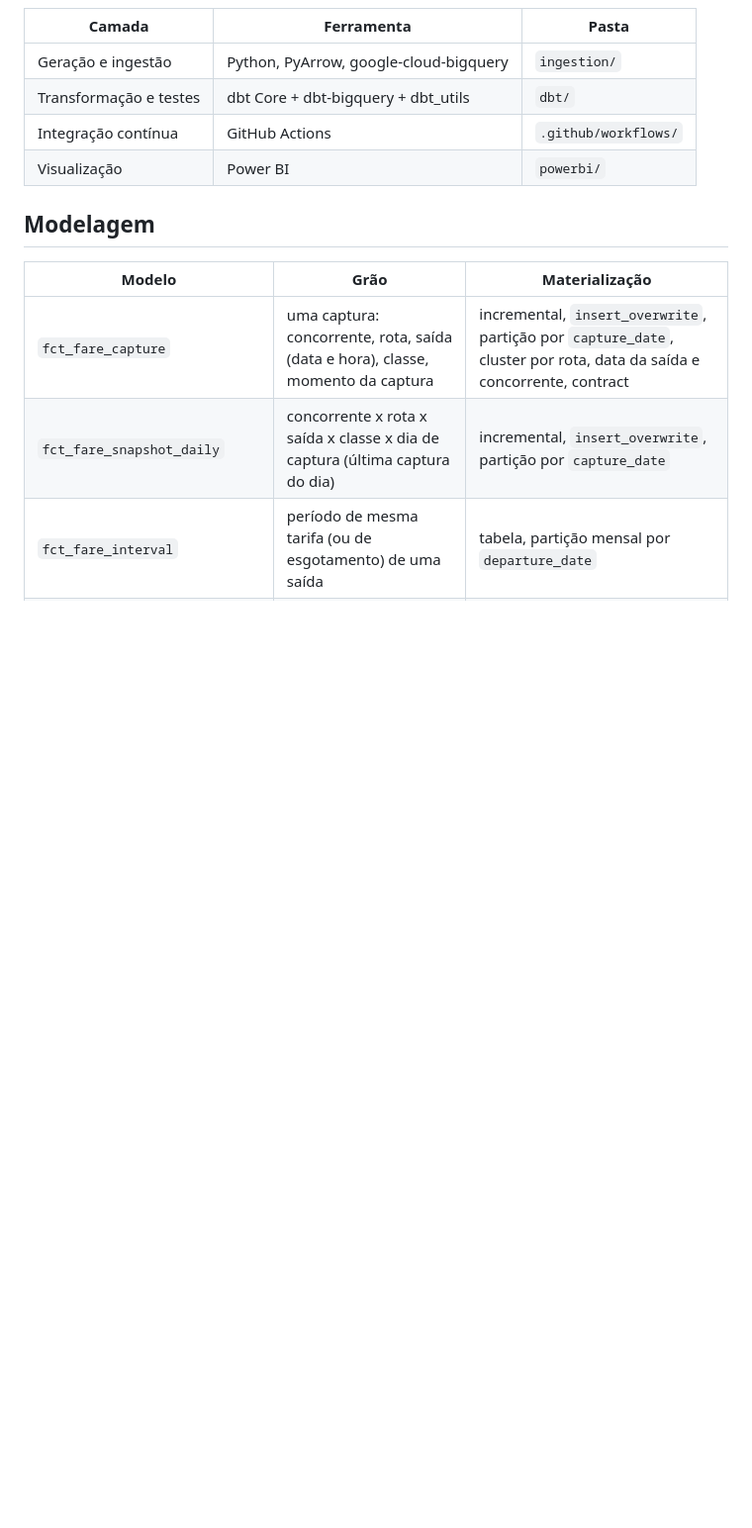
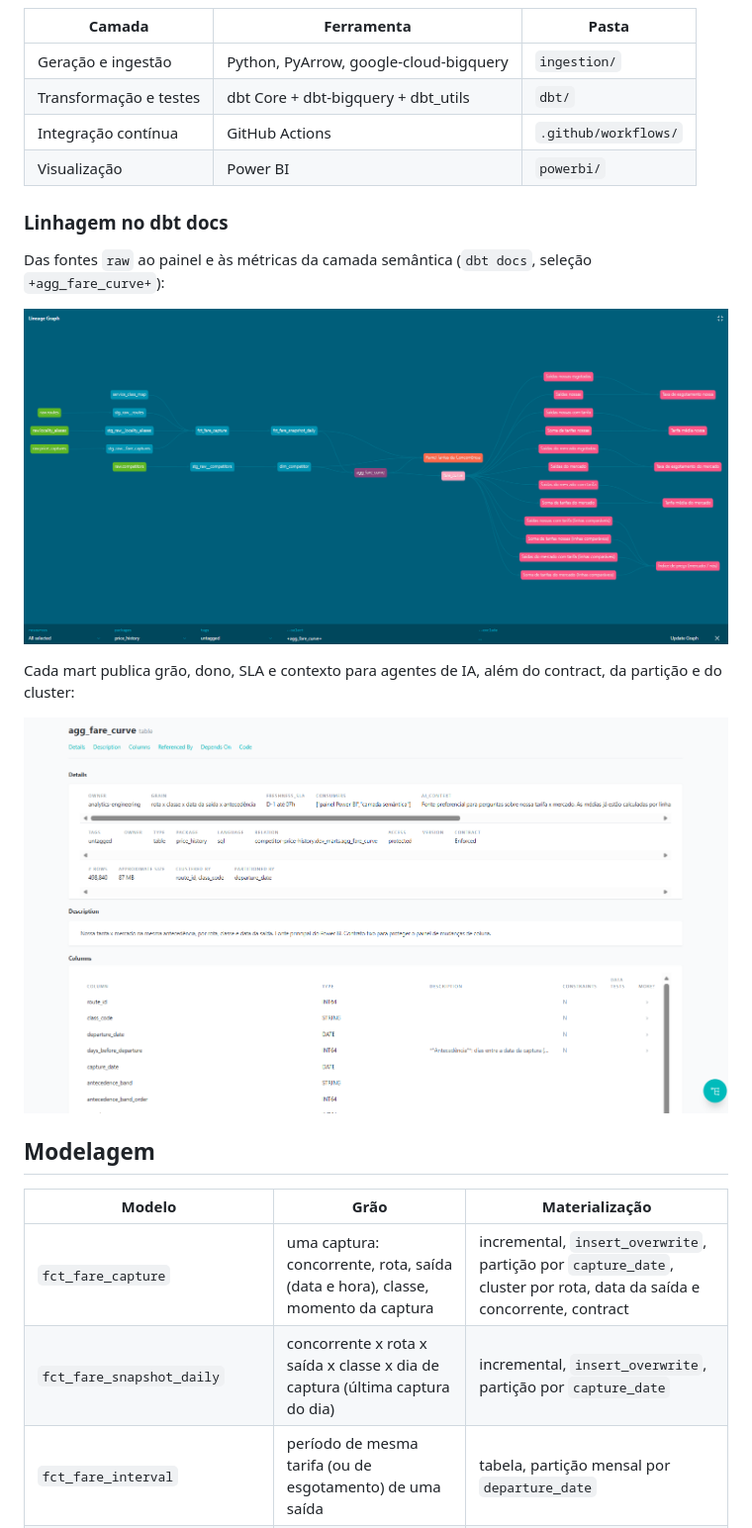
Before and after one commit to Christiellen/competitor-price-history, a Markdown page: README.md, the part around one of its changes. Shown at 99% size. GitHub-like rendering; pictures changed too: docs/img/agg_fare_curve_detalhes.png (added), docs/img/linhagem.png (added); blank space fills up the shorter version.

Commit message:
Adiciona linhagem, metadados e resultados da execução no BigQuery

```diff
--- a/README.md
+++ b/README.md
@@ -43,6 +43,18 @@ flowchart LR
 | Transformação e testes | dbt Core + dbt-bigquery + dbt_utils | `dbt/` |
 | Integração contínua | GitHub Actions | `.github/workflows/` |
 | Visualização | Power BI | `powerbi/` |
+
+### Linhagem no dbt docs
+
+Das fontes `raw` ao painel e às métricas da camada semântica (`dbt docs`,
+seleção `+agg_fare_curve+`):
+
+![Linhagem do projeto no dbt docs](docs/img/linhagem.png)
+
+Cada mart publica grão, dono, SLA e contexto para agentes de IA, além do
+contract, da partição e do cluster:
+
+![Metadados do agg_fare_curve no dbt docs](docs/img/agg_fare_curve_detalhes.png)
 
 ## Modelagem
 
```
Also changed, not shown: other parts of README.md (+24 -1 lines), 1 other file.
